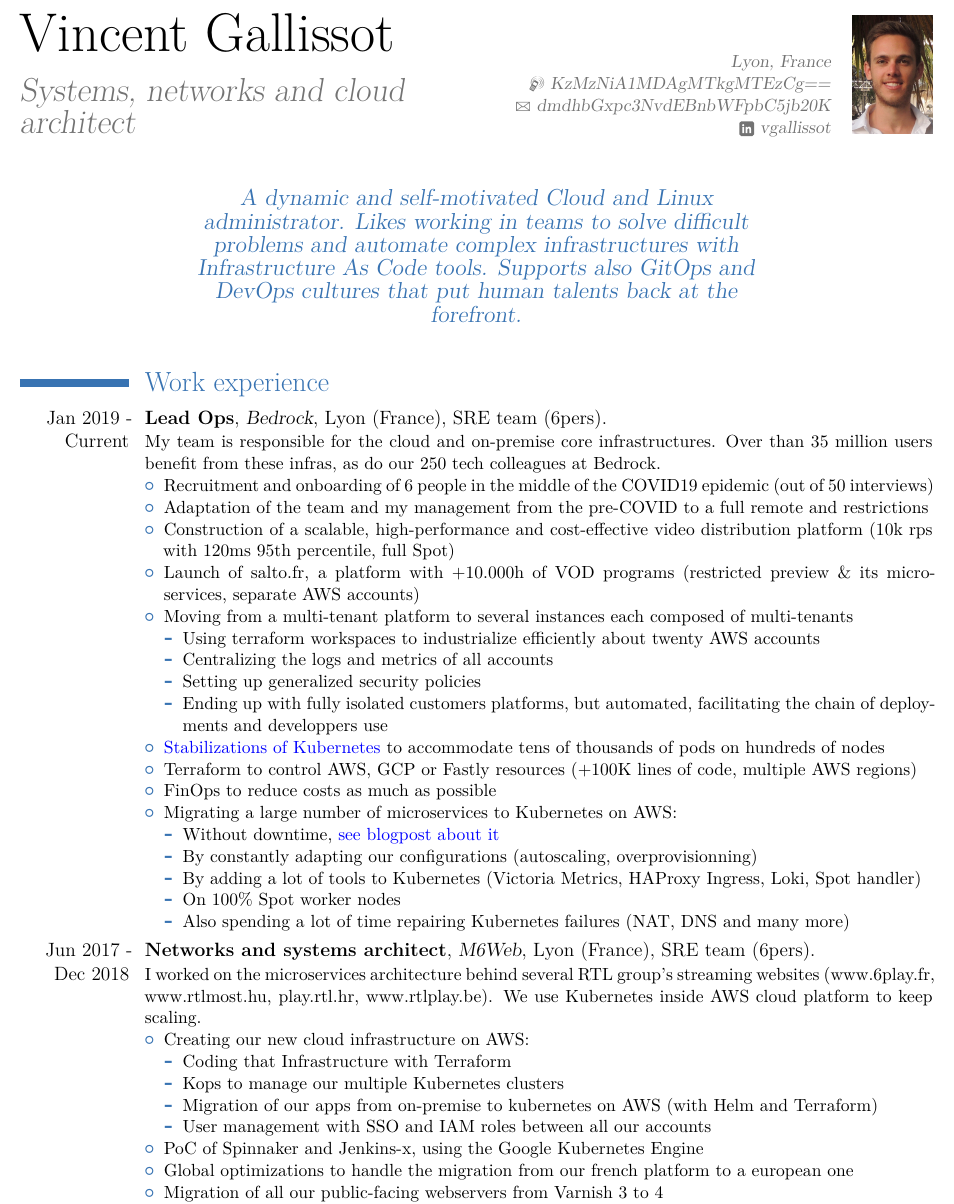
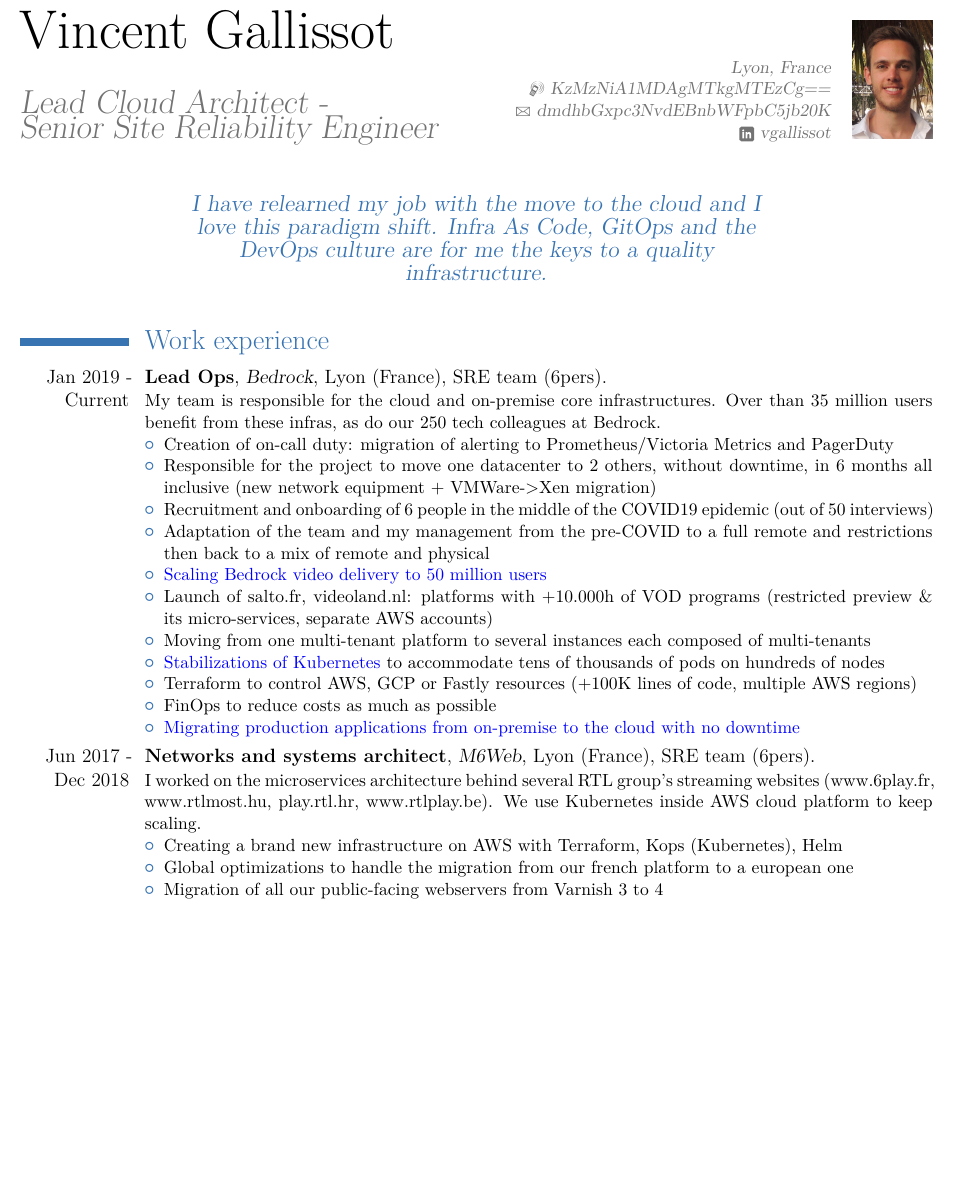
Before and after one commit to vgallissot/cv, a LaTeX CV (cv.tex): part of page 1 of 3 before the commit and part of page 1 of 2 after it, cut so that both start at the same text, the shorter picture padded with empty space. The pictures show the PDF file cv.pdf that the author committed with the source.

Commit message:
feat(2021): Update last news
Also refacto some old experiences and removing what's not that important
to mention
And rename title

```diff
--- a/cv.tex
+++ b/cv.tex
@@ -29,14 +29,15 @@
 %----------------------------------------------------------------------------------
 \firstname{Vincent}
 \familyname{Gallissot}
-\title{Systems, networks and cloud architect}
+\title{Lead Cloud Architect -\\
+Senior Site Reliability Engineer}
 \address{Lyon, France}
 \mobile{KzMzNiA1MDAgMTkgMTEzCg==}
 \email{dmdhbGxpc3NvdEBnbWFpbC5jb20K}
 \social[linkedin]{vgallissot}
 \photo[50pt][0pt]{default-pic.JPG}           % optional, remove / comment the line if not wanted; '50pt' is the height the picture must be resized to, 0pt is the thickness of the frame around it (put it to 0pt for no frame) and 'picture' is the name of the picture file
 
-\quote{A dynamic and self-motivated Cloud and Linux administrator. Likes working in teams to solve difficult problems and automate complex infrastructures with Infrastructure As Code tools. Supports also GitOps and DevOps cultures that put human talents back at the forefront.}
+\quote{I have relearned my job with the move to the cloud and I love this paradigm shift. Infra As Code, GitOps and the DevOps culture are for me the keys to a quality infrastructure.}
 
 %----------------------------------------------------------------------------------
 %            content
@@ -51,42 +52,24 @@
 \cventry{Jan 2019 - Current}{Lead Ops}{Bedrock}{Lyon (France)}{SRE team (6pers)}
 {My team is responsible for the cloud and on-premise core infrastructures. Over than 35 million users benefit from these infras, as do our 250 tech colleagues at Bedrock.
 \begin{itemize}
+  \item Creation of on-call duty: migration of alerting to Prometheus/Victoria Metrics and PagerDuty
+  \item Responsible for the project to move one datacenter to 2 others, without downtime, in 6 months all inclusive (new network equipment + VMWare->Xen migration)
   \item Recruitment and onboarding of 6 people in the middle of the COVID19 epidemic (out of 50 interviews)
-  \item Adaptation of the team and my management from the pre-COVID to a full remote and restrictions
-  \item Construction of a scalable, high-performance and cost-effective video distribution platform (10k rps with 120ms 95th percentile, full Spot)
-  \item Launch of salto.fr, a platform with +10.000h of VOD programs (restricted preview \& its micro-services, separate AWS accounts)
-  \item Moving from a multi-tenant platform to several instances each composed of multi-tenants
-  \begin{itemize}
-    \item Using terraform workspaces to industrialize efficiently about twenty AWS accounts
-    \item Centralizing the logs and metrics of all accounts
-    \item Setting up generalized security policies
-    \item Ending up with fully isolated customers platforms, but automated, facilitating the chain of deployments and developpers use
-  \end{itemize}
+  \item Adaptation of the team and my management from the pre-COVID to a full remote and restrictions then back to a mix of remote and physical
+  \item \href{https://tech.bedrockstreaming.com/scaling-bedrock-video-delivery-to-50-million-users/}{\color{blue}Scaling Bedrock video delivery to 50 million users}
+  \item Launch of salto.fr, videoland.nl: platforms with +10.000h of VOD programs (restricted preview \& its micro-services, separate AWS accounts)
+  \item Moving from one multi-tenant platform to several instances each composed of multi-tenants
   \item \href{https://tech.bedrockstreaming.com/Three-years-running-kubernetes-on-production-at-Bedrock/}{\color{blue}Stabilizations of Kubernetes} to accommodate tens of thousands of pods on hundreds of nodes
   \item Terraform to control AWS, GCP or Fastly resources (+100K lines of code, multiple AWS regions)
   \item FinOps to reduce costs as much as possible
-  \item Migrating a large number of microservices to Kubernetes on AWS:
-  \begin{itemize}
-    \item Without downtime, \href{https://tech.bedrockstreaming.com/Migrating-production-apps-from-on-premise-to-the-cloud-with-no-downtime/}{\color{blue}see blogpost about it}
-    \item By constantly adapting our configurations (autoscaling, overprovisionning)
-    \item By adding a lot of tools to Kubernetes (Victoria Metrics, HAProxy Ingress, Loki, Spot handler)
-    \item On 100\% Spot worker nodes
-    \item Also spending a lot of time repairing Kubernetes failures (NAT, DNS and many more)
-  \end{itemize}
+  \item \href{https://tech.bedrockstreaming.com/Migrating-production-apps-from-on-premise-to-the-cloud-with-no-downtime/}{\color{blue}Migrating production applications from on-premise to the cloud with no downtime}
 \end{itemize}}
 
 
 \cventry{Jun 2017 - Dec 2018}{Networks and systems architect}{M6Web}{Lyon (France)}{SRE team (6pers)}
 {I worked on the microservices architecture behind several RTL group's streaming websites (www.6play.fr, www.rtlmost.hu, play.rtl.hr, www.rtlplay.be). We use Kubernetes inside AWS cloud platform to keep scaling.
 \begin{itemize}
-  \item Creating our new cloud infrastructure on AWS:
-  \begin{itemize}
-    \item Coding that Infrastructure with Terraform
-    \item Kops to manage our multiple Kubernetes clusters
-    \item Migration of our apps from on-premise to kubernetes on AWS (with Helm and Terraform)
-    \item User management with SSO and IAM roles between all our accounts
-  \end{itemize}
-  \item PoC of Spinnaker and Jenkins-x, using the Google Kubernetes Engine
+  \item Creating a brand new infrastructure on AWS with Terraform, Kops (Kubernetes), Helm
   \item Global optimizations to handle the migration from our french platform to a european one
   \item Migration of all our public-facing webservers from Varnish 3 to 4
   \item Adoption of SCRUM methods for the SRE team
```
Also changed, not shown: cv.pdf, cv.tex (1 more changed lines).
